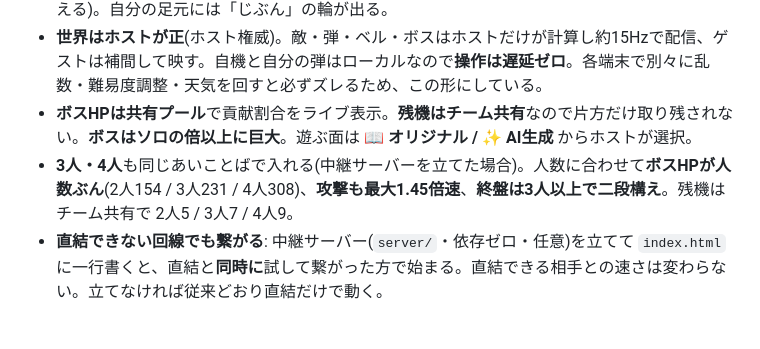
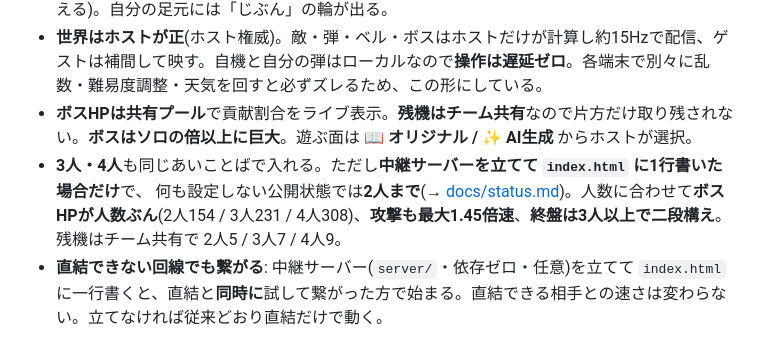
Before and after one commit to takaoumehara/EmojiDropUltimate, a Markdown page: README.md, the part around the change. GitHub-like rendering.

```diff
--- a/README.md
+++ b/README.md
@@ -73,7 +73,8 @@
 - **相方の機体が自分の画面にリアルタイムで飛ぶ**(名前つき・**相方が選んだキャラの姿**で、弾も見える)。自分の足元には「じぶん」の輪が出る。
 - **世界はホストが正**(ホスト権威)。敵・弾・ベル・ボスはホストだけが計算し約15Hzで配信、ゲストは補間して映す。自機と自分の弾はローカルなので**操作は遅延ゼロ**。各端末で別々に乱数・難易度調整・天気を回すと必ずズレるため、この形にしている。
 - **ボスHPは共有プール**で貢献割合をライブ表示。**残機はチーム共有**なので片方だけ取り残されない。**ボスはソロの倍以上に巨大**。遊ぶ面は **📖 オリジナル / ✨ AI生成** からホストが選択。
-- **3人・4人**も同じあいことばで入れる(中継サーバーを立てた場合)。人数に合わせて**ボスHPが人数ぶん**(2人154 / 3人231 / 4人308)、**攻撃も最大1.45倍速**、**終盤は3人以上で二段構え**。残機はチーム共有で 2人5 / 3人7 / 4人9。
+- **3人・4人**も同じあいことばで入れる。ただし**中継サーバーを立てて `index.html` に1行書いた場合だけ**で、
+  何も設定しない公開状態では**2人まで**(→ [docs/status.md](docs/status.md))。人数に合わせて**ボスHPが人数ぶん**(2人154 / 3人231 / 4人308)、**攻撃も最大1.45倍速**、**終盤は3人以上で二段構え**。残機はチーム共有で 2人5 / 3人7 / 4人9。
 - **直結できない回線でも繋がる**: 中継サーバー(`server/`・依存ゼロ・任意)を立てて `index.html` に一行書くと、直結と**同時に**試して繋がった方で始まる。直結できる相手との速さは変わらない。立てなければ従来どおり直結だけで動く。
 #### ⚙️ オンライン対戦を有効にする(Firebase は不要・約2分・無料)
 「オンライン対戦サーバーが未接続です」と出る場合は、Vercel に KV(Upstash Redis)を接続するだけ:
```
Also changed, not shown: docs/multiplayer.md (+7 -1 lines), docs/status.md (added, +98 -0 lines).
